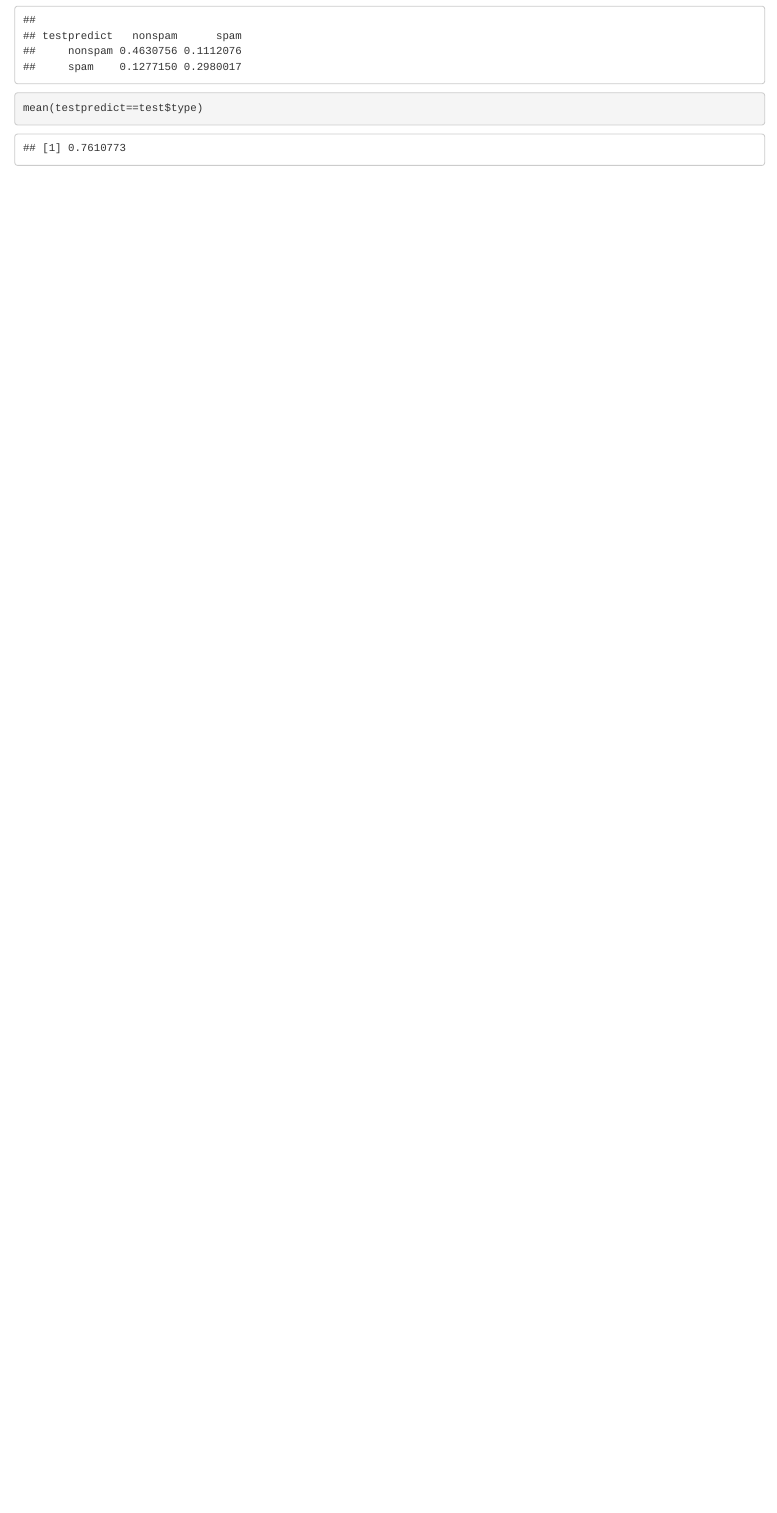
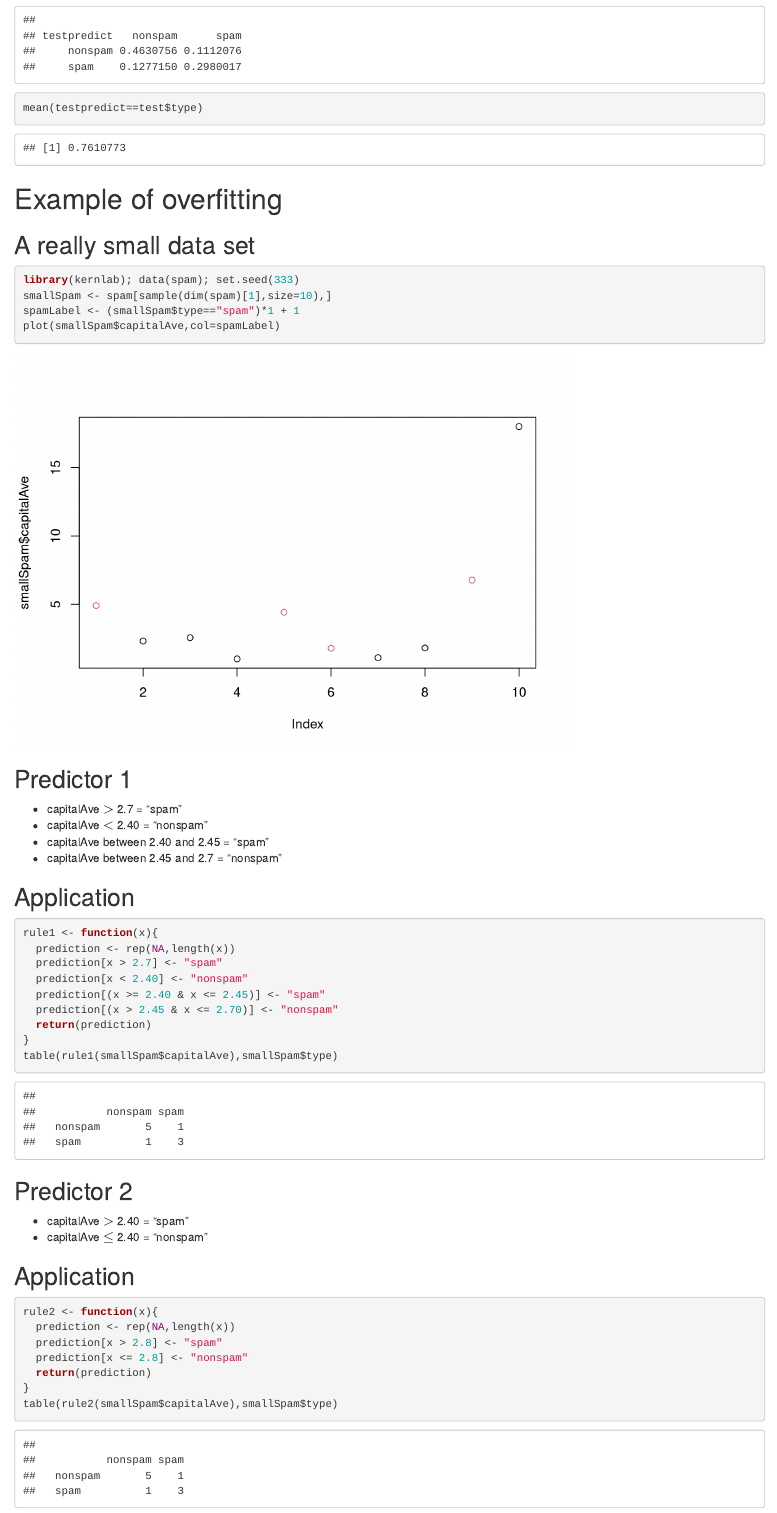
Before and after one commit to jtleek/advdatasci16, an R Markdown document (code/spam_example.Rmd): the page in a window 1100 px wide, from 2880 px down. Rendered offline with R 4.5, knitr and Pandoc, with nearby package versions.

Commit message:
Update spam_example.Rmd

````diff
--- a/code/spam_example.Rmd
+++ b/code/spam_example.Rmd
@@ -88,3 +88,58 @@ testpredict = ifelse(test$your > 0.6, "spam","nonspam")
 table(testpredict,test$type)/length(test$type)
 mean(testpredict==test$type)
 ```
+
+
+# Example of overfitting
+
+## A really small data set
+
+```{r}
+library(kernlab); data(spam); set.seed(333)
+smallSpam <- spam[sample(dim(spam)[1],size=10),]
+spamLabel <- (smallSpam$type=="spam")*1 + 1
+plot(smallSpam$capitalAve,col=spamLabel)
+```
+
+## Predictor 1
+
+* capitalAve $>$ 2.7 = "spam"
+* capitalAve $<$ 2.40 = "nonspam"
+* capitalAve between 2.40 and 2.45 = "spam"
+* capitalAve between 2.45 and 2.7 = "nonspam"
+
+
+## Application
+
+```{r}
+rule1 <- function(x){
+  prediction <- rep(NA,length(x))
+  prediction[x > 2.7] <- "spam"
+  prediction[x < 2.40] <- "nonspam"
+  prediction[(x >= 2.40 & x <= 2.45)] <- "spam"
+  prediction[(x > 2.45 & x <= 2.70)] <- "nonspam"
+  return(prediction)
+}
+table(rule1(smallSpam$capitalAve),smallSpam$type)
+```
+
+
+## Predictor 2
+
+
+* capitalAve $>$ 2.40 = "spam"
+* capitalAve $\leq$ 2.40 = "nonspam"
+
+
+
+## Application
+
+```{r}
+
+rule2 <- function(x){
+  prediction <- rep(NA,length(x))
+  prediction[x > 2.8] <- "spam"
+  prediction[x <= 2.8] <- "nonspam"
+  return(prediction)
+}
+table(rule2(smallSpam$capitalAve),smallSpam$type)
````
Also changed, not shown: code/spam_example.Rmd (22 more changed lines).
